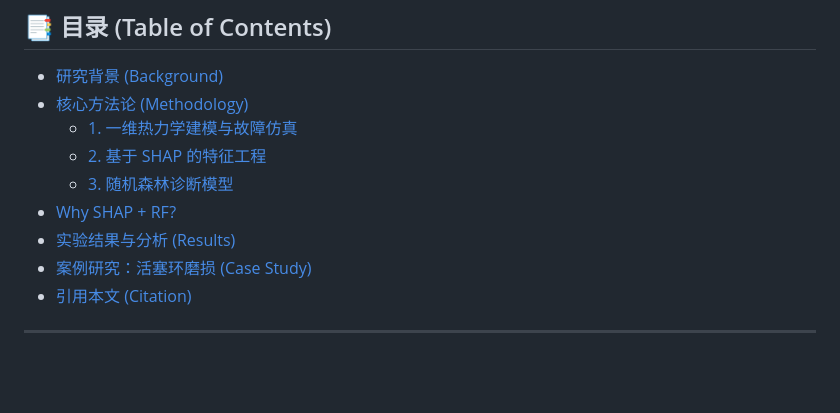
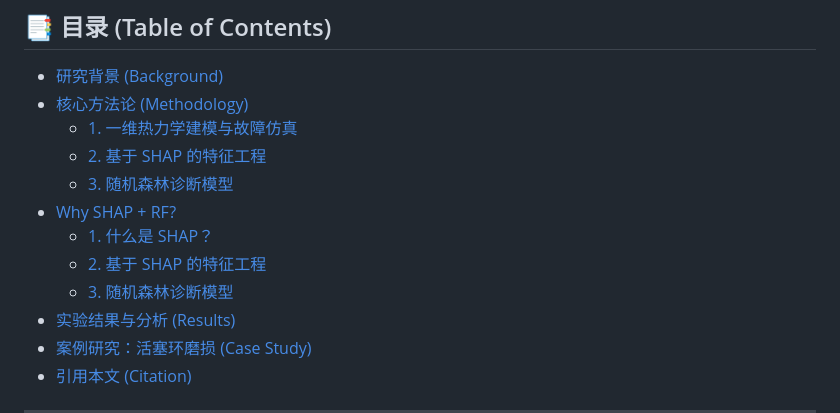
Before and after one commit to imgonnabesodamnrich/Marine-Engine-Fault-Detection, a Markdown page: README.md, the part around the change. Rendered like a GitHub page; blank space fills up the shorter version.

```diff
--- a/README.md
+++ b/README.md
@@ -19,6 +19,9 @@
   - [2. 基于 SHAP 的特征工程](#2-基于-shap-的特征工程-shap-analysis)
   - [3. 随机森林诊断模型](#3-随机森林诊断模型-random-forest)
 - [Why SHAP + RF?](#-why-shap--rf)
+  - [1. 什么是 SHAP？](#1-1-什么是-SHAP？)
+  - [2. 基于 SHAP 的特征工程](#2-基于-shap-的特征工程-shap-analysis)
+  - [3. 随机森林诊断模型](#3-随机森林诊断模型-random-forest)
 - [实验结果与分析 (Results)](#-实验结果与分析-results)
 - [案例研究：活塞环磨损 (Case Study)](#-案例研究-case-study)
 - [引用本文 (Citation)](#-引用本文-citation)
```
